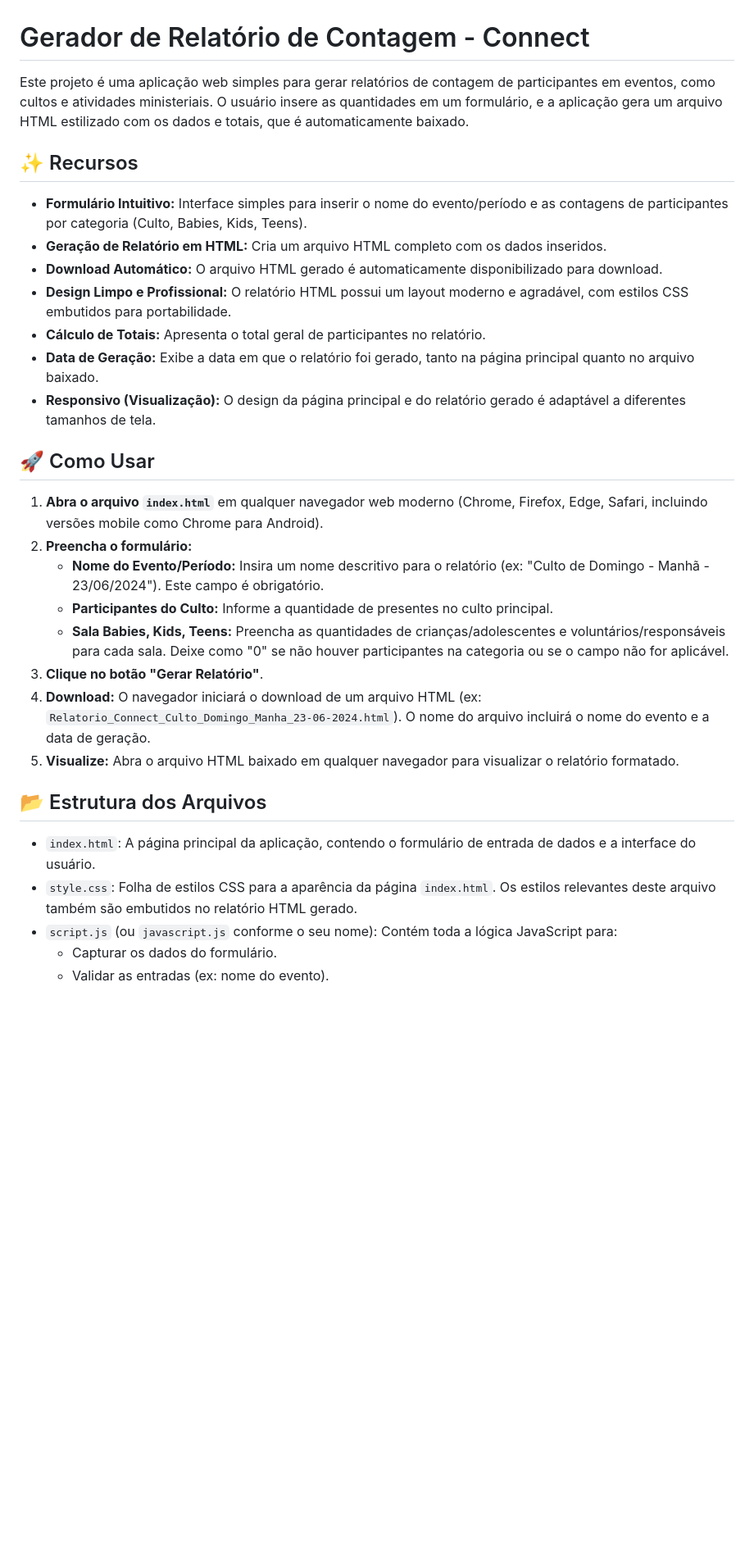
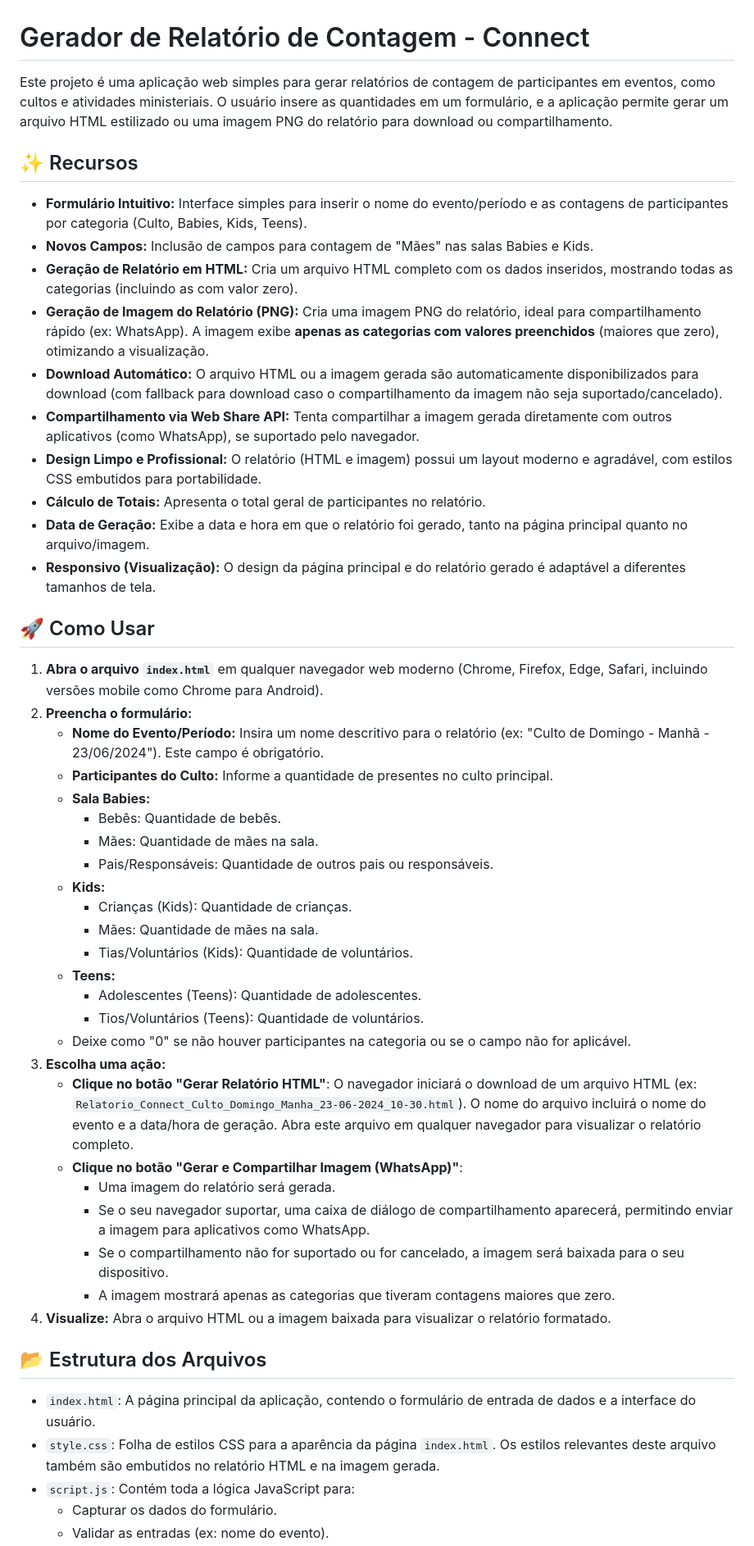
Before and after one commit to Contagem-Connect/Relatorio, a Markdown page: README.md, the part around the change printed below. Shown: that part at 82% size. Rendered like a GitHub page; blank space fills up the shorter version.

```diff
--- a/README.md
+++ b/README.md
@@ -1,15 +1,18 @@
 # Gerador de Relatório de Contagem - Connect
 
-Este projeto é uma aplicação web simples para gerar relatórios de contagem de participantes em eventos, como cultos e atividades ministeriais. O usuário insere as quantidades em um formulário, e a aplicação gera um arquivo HTML estilizado com os dados e totais, que é automaticamente baixado.
+Este projeto é uma aplicação web simples para gerar relatórios de contagem de participantes em eventos, como cultos e atividades ministeriais. O usuário insere as quantidades em um formulário, e a aplicação permite gerar um arquivo HTML estilizado ou uma imagem PNG do relatório para download ou compartilhamento.
 
 ## ✨ Recursos
 
 *   **Formulário Intuitivo:** Interface simples para inserir o nome do evento/período e as contagens de participantes por categoria (Culto, Babies, Kids, Teens).
-*   **Geração de Relatório em HTML:** Cria um arquivo HTML completo com os dados inseridos.
-*   **Download Automático:** O arquivo HTML gerado é automaticamente disponibilizado para download.
-*   **Design Limpo e Profissional:** O relatório HTML possui um layout moderno e agradável, com estilos CSS embutidos para portabilidade.
+*   **Novos Campos:** Inclusão de campos para contagem de "Mães" nas salas Babies e Kids.
+*   **Geração de Relatório em HTML:** Cria um arquivo HTML completo com os dados inseridos, mostrando todas as categorias (incluindo as com valor zero).
+*   **Geração de Imagem do Relatório (PNG):** Cria uma imagem PNG do relatório, ideal para compartilhamento rápido (ex: WhatsApp). A imagem exibe **apenas as categorias com valores preenchidos** (maiores que zero), otimizando a visualização.
+*   **Download Automático:** O arquivo HTML ou a imagem gerada são automaticamente disponibilizados para download (com fallback para download caso o compartilhamento da imagem não seja suportado/cancelado).
+*   **Compartilhamento via Web Share API:** Tenta compartilhar a imagem gerada diretamente com outros aplicativos (como WhatsApp), se suportado pelo navegador.
+*   **Design Limpo e Profissional:** O relatório (HTML e imagem) possui um layout moderno e agradável, com estilos CSS embutidos para portabilidade.
 *   **Cálculo de Totais:** Apresenta o total geral de participantes no relatório.
-*   **Data de Geração:** Exibe a data em que o relatório foi gerado, tanto na página principal quanto no arquivo baixado.
+*   **Data de Geração:** Exibe a data e hora em que o relatório foi gerado, tanto na página principal quanto no arquivo/imagem.
 *   **Responsivo (Visualização):** O design da página principal e do relatório gerado é adaptável a diferentes tamanhos de tela.
 
 ## 🚀 Como Usar
@@ -18,15 +21,31 @@ Este projeto é uma aplicação web simples para gerar relatórios de contagem d
 2.  **Preencha o formulário:**
     *   **Nome do Evento/Período:** Insira um nome descritivo para o relatório (ex: "Culto de Domingo - Manhã - 23/06/2024"). Este campo é obrigatório.
     *   **Participantes do Culto:** Informe a quantidade de presentes no culto principal.
-    *   **Sala Babies, Kids, Teens:** Preencha as quantidades de crianças/adolescentes e voluntários/responsáveis para cada sala. Deixe como "0" se não houver participantes na categoria ou se o campo não for aplicável.
-3.  **Clique no botão "Gerar Relatório"**.
-4.  **Download:** O navegador iniciará o download de um arquivo HTML (ex: `Relatorio_Connect_Culto_Domingo_Manha_23-06-2024.html`). O nome do arquivo incluirá o nome do evento e a data de geração.
-5.  **Visualize:** Abra o arquivo HTML baixado em qualquer navegador para visualizar o relatório formatado.
+    *   **Sala Babies:**
+        *   Bebês: Quantidade de bebês.
+        *   Mães: Quantidade de mães na sala.
+        *   Pais/Responsáveis: Quantidade de outros pais ou responsáveis.
+    *   **Kids:**
+        *   Crianças (Kids): Quantidade de crianças.
+        *   Mães: Quantidade de mães na sala.
+        *   Tias/Voluntários (Kids): Quantidade de voluntários.
+    *   **Teens:**
+        *   Adolescentes (Teens): Quantidade de adolescentes.
+        *   Tios/Voluntários (Teens): Quantidade de voluntários.
+    *   Deixe como "0" se não houver participantes na categoria ou se o campo não for aplicável.
+3.  **Escolha uma ação:**
+    *   **Clique no botão "Gerar Relatório HTML"**: O navegador iniciará o download de um arquivo HTML (ex: `Relatorio_Connect_Culto_Domingo_Manha_23-06-2024_10-30.html`). O nome do arquivo incluirá o nome do evento e a data/hora de geração. Abra este arquivo em qualquer navegador para visualizar o relatório completo.
+    *   **Clique no botão "Gerar e Compartilhar Imagem (WhatsApp)"**:
+        *   Uma imagem do relatório será gerada.
+        *   Se o seu navegador suportar, uma caixa de diálogo de compartilhamento aparecerá, permitindo enviar a imagem para aplicativos como WhatsApp.
+        *   Se o compartilhamento não for suportado ou for cancelado, a imagem será baixada para o seu dispositivo.
+        *   A imagem mostrará apenas as categorias que tiveram contagens maiores que zero.
+4.  **Visualize:** Abra o arquivo HTML ou a imagem baixada para visualizar o relatório formatado.
 
 ## 📂 Estrutura dos Arquivos
 
 *   `index.html`: A página principal da aplicação, contendo o formulário de entrada de dados e a interface do usuário.
-*   `style.css`: Folha de estilos CSS para a aparência da página `index.html`. Os estilos relevantes deste arquivo também são embutidos no relatório HTML gerado.
-*   `script.js` (ou `javascript.js` conforme o seu nome): Contém toda a lógica JavaScript para:
+*   `style.css`: Folha de estilos CSS para a aparência da página `index.html`. Os estilos relevantes deste arquivo também são embutidos no relatório HTML e na imagem gerada.
+*   `script.js`: Contém toda a lógica JavaScript para:
     *   Capturar os dados do formulário.
     *   Validar as entradas (ex: nome do evento).
```
Also changed, not shown: other parts of README.md (+16 -10 lines).
